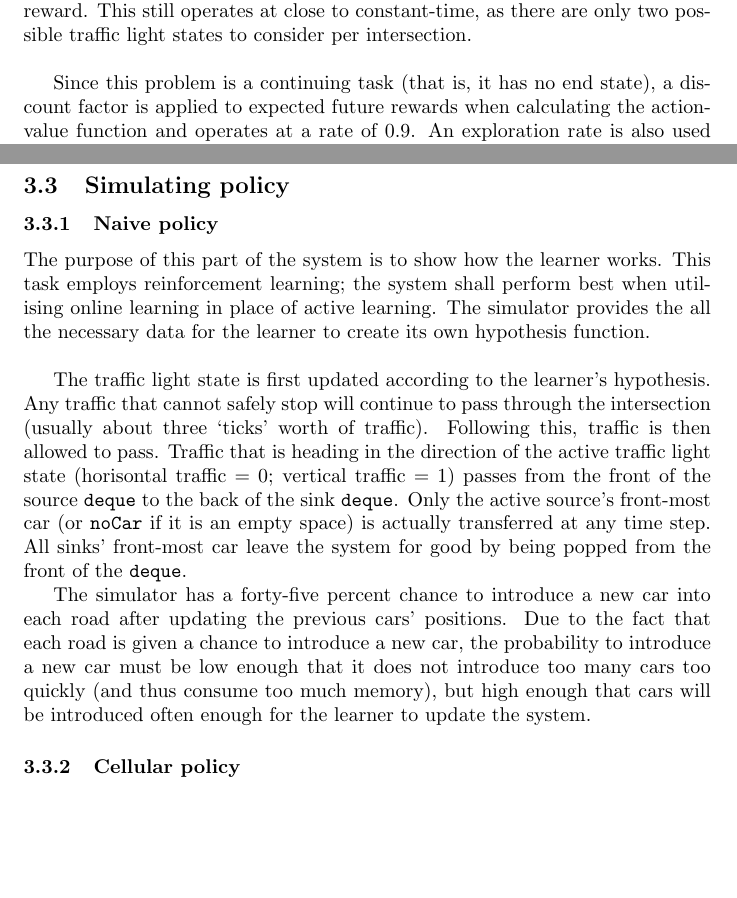
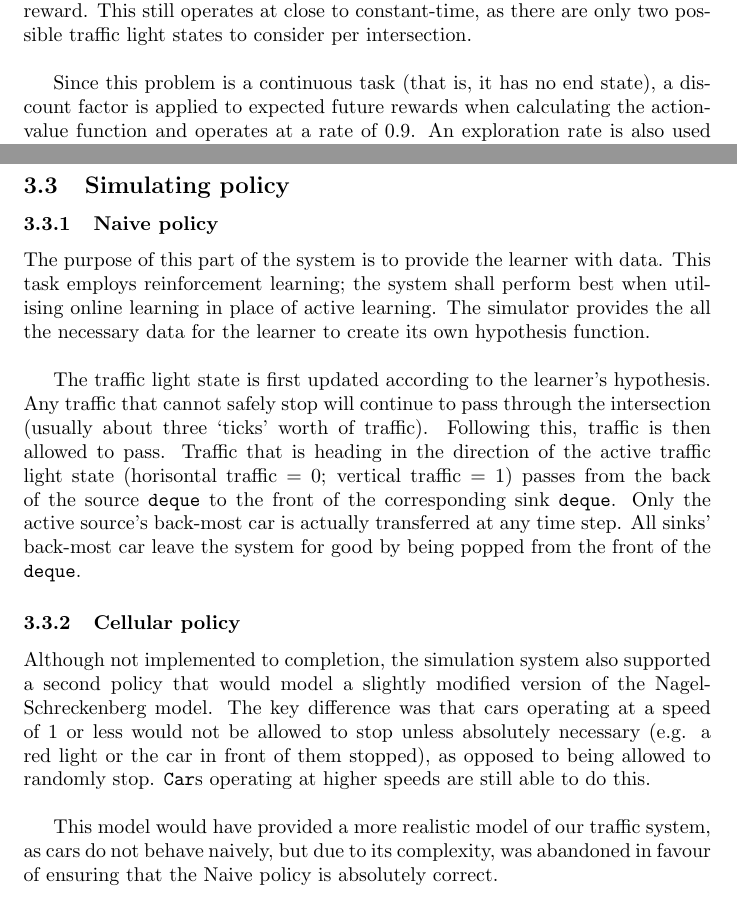
Before and after one commit to youngsoonpark/traffic-flow-optimization-with-qlearning, a LaTeX document (doc/ltx/document.ltx): two parts of pages 2 and 3 of 4, joined at a grey line, cut so that both start at the same text, the shorter picture padded with empty space. Compiled offline with pdfLaTeX.

Commit message:
Latest PDF:

```diff
--- a/doc/ltx/document.ltx
+++ b/doc/ltx/document.ltx
@@ -51,7 +51,7 @@ Traffic light reinforcement learning is achieved using the Q-learning algorithm.
 for each state, it is calculated whenever it is needed by finding the action yielding the maximum reward. This still operates at close to constant-time,
 as there are only two possible traffic light states to consider per intersection.\\
 
-Since this problem is a continuing task (that is, it has no end state), a discount factor is applied to expected future rewards when calculating the action-value
+Since this problem is a continuous task (that is, it has no end state), a discount factor is applied to expected future rewards when calculating the action-value
 function and operates at a rate of $0.9$. An exploration rate is also used to ensure that all states are explored, operating at a ten-percent probability to choose
 a random action instead of the action with the highest possible reward. Finally, this problem is non-deterministic, and so a ten-percent learning rate of is used; only a
 portion of the action-value function is updated after each action is made.\\
@@ -70,13 +70,25 @@ a zero reward.
 
 \subsection{Simulating policy}
 \subsubsection{Naive policy}
-The purpose of this part of the system is to show how the learner works. This task employs reinforcement learning; the system shall perform best when utilising online learning in place of active learning. The simulator provides the all the necessary data for the learner to create its own hypothesis function.\\
+The purpose of this part of the system is to provide the learner with data. This task employs reinforcement learning; the system
+shall perform best when utilising online learning in place of active learning. The simulator provides the all the necessary
+data for the learner to create its own hypothesis function.\\
 
-The traffic light state is first updated according to the learner's hypothesis. Any traffic that cannot safely stop will continue to pass through the intersection (usually about three `ticks' worth of traffic). Following this, traffic is then allowed to pass. Traffic that is heading in the direction of the active traffic light state (horisontal traffic = 0; vertical traffic = 1) passes from the front of the source \verb/deque/ to the back of the sink \verb/deque/. Only the active source's front-most car (or \verb/noCar/ if it is an empty space) is actually transferred at any time step. All sinks' front-most car leave the system for good by being popped from the front of the \verb/deque/.
-
-The simulator has a forty-five percent chance to introduce a new car into each road after updating the previous cars' positions. Due to the fact that each road is given a chance to introduce a new car, the probability to introduce a new car must be low enough that it does not introduce too many cars too quickly (and thus consume too much memory), but high enough that cars will be introduced often enough for the learner to update the system.
+The traffic light state is first updated according to the learner's hypothesis. Any traffic that cannot safely stop will
+continue to pass through the intersection (usually about three `ticks' worth of traffic). Following this, traffic is then
+allowed to pass. Traffic that is heading in the direction of the active traffic light state (horisontal traffic = 0;
+vertical traffic = 1) passes from the back of the source \verb/deque/ to the front of the corresponding sink \verb/deque/.
+Only the active source's back-most car is actually transferred at any time step. All sinks' back-most car leave the system
+for good by being popped from the front of the \verb/deque/.
 
 \subsubsection{Cellular policy}
+Although not implemented to completion, the simulation system also supported a second policy that would model a slightly modified
+version of the Nagel-Schreckenberg model. The key difference was that cars operating at a speed of 1 or less would not be allowed
+to stop unless absolutely necessary (e.g. a red light or the car in front of them stopped), as opposed to being allowed to randomly
+stop. \verb/Car/s operating at higher speeds are still able to do this.\\
+
+This model would have provided a more realistic model of our traffic system, as cars do not behave naively, but due to its complexity,
+was abandoned in favour of ensuring that the Naive policy is absolutely correct.
 
 \subsection{Rendering policy}
 As a traffic light simulator is best observed using a graphical user interface, \emph{Roadster}
```
Also changed, not shown: doc/ltx/document.pdf, doc/ltx/document.ltx (4 more changed lines), 2 other files.
